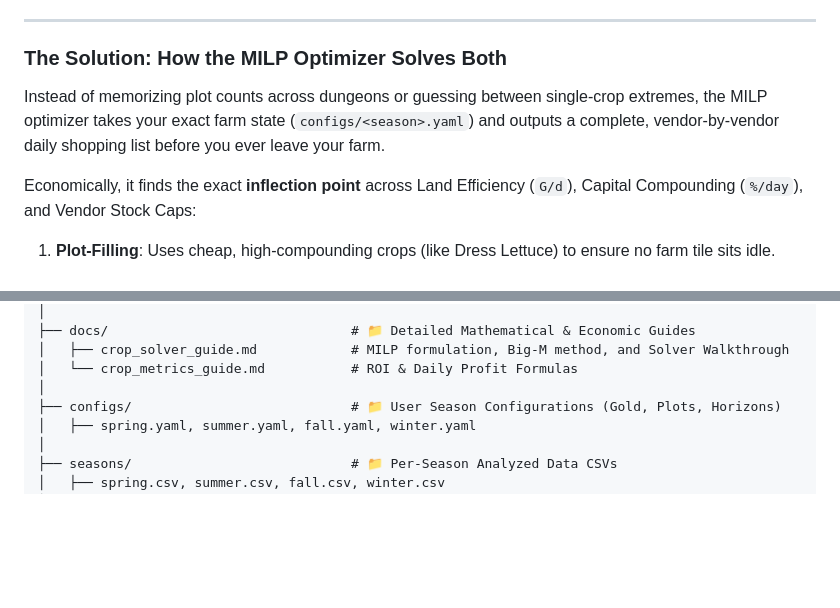
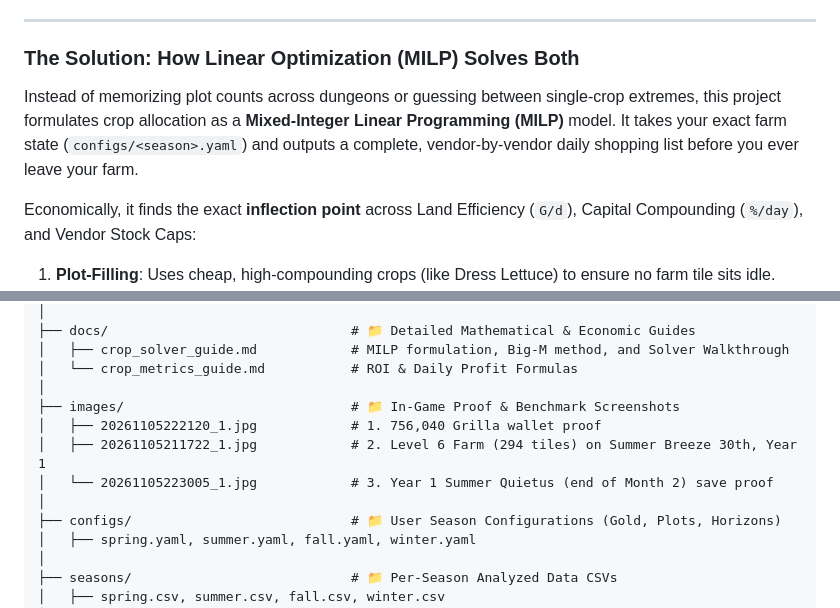
Before and after one commit to Yu-Leo-Lu/Harvestella, a Markdown page: README.md, 2 parts joined by grey strips. Rendered like a GitHub page; blank space fills up the shorter version.

```diff
--- a/README.md
+++ b/README.md
@@ -52,9 +66,9 @@ Even when you stand at a vendor with a spreadsheet open, you cannot mentally sol
 
 ---
 
-### The Solution: How the MILP Optimizer Solves Both
+### The Solution: How Linear Optimization (MILP) Solves Both
 
-Instead of memorizing plot counts across dungeons or guessing between single-crop extremes, the MILP optimizer takes your exact farm state (`configs/<season>.yaml`) and outputs a complete, vendor-by-vendor daily shopping list before you ever leave your farm.
+Instead of memorizing plot counts across dungeons or guessing between single-crop extremes, this project formulates crop allocation as a **Mixed-Integer Linear Programming (MILP)** model. It takes your exact farm state (`configs/<season>.yaml`) and outputs a complete, vendor-by-vendor daily shopping list before you ever leave your farm.
 
 Economically, it finds the exact **inflection point** across Land Efficiency (`G/d`), Capital Compounding (`%/day`), and Vendor Stock Caps:
 1. **Plot-Filling**: Uses cheap, high-compounding crops (like Dress Lettuce) to ensure no farm tile sits idle.
@@ -249,6 +263,11 @@ Harvestella/
 │   ├── crop_solver_guide.md            # MILP formulation, Big-M method, and Solver Walkthrough
 │   └── crop_metrics_guide.md           # ROI & Daily Profit Formulas
 │
+├── images/                             # 📁 In-Game Proof & Benchmark Screenshots
+│   ├── 20261105222120_1.jpg            # 1. 756,040 Grilla wallet proof
+│   ├── 20261105211722_1.jpg            # 2. Level 6 Farm (294 tiles) on Summer Breeze 30th, Year 1
+│   └── 20261105223005_1.jpg            # 3. Year 1 Summer Quietus (end of Month 2) save proof
+│
 ├── configs/                            # 📁 User Season Configurations (Gold, Plots, Horizons)
 │   ├── spring.yaml, summer.yaml, fall.yaml, winter.yaml
 │
```
Also changed, not shown: other parts of README.md (+15 -1 lines), images/20261105222120_1.jpg (added), images/20261105223005_1.jpg (added), 1 other file.
